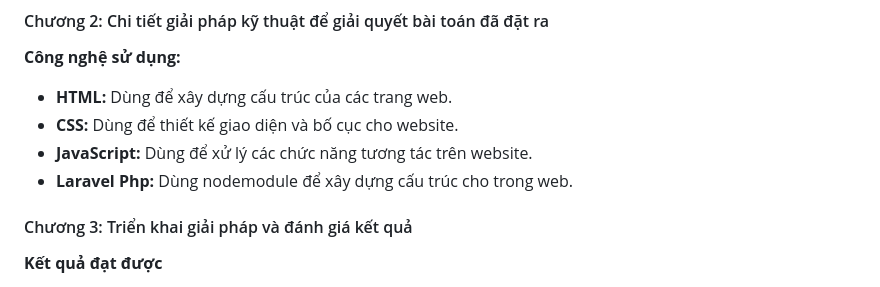
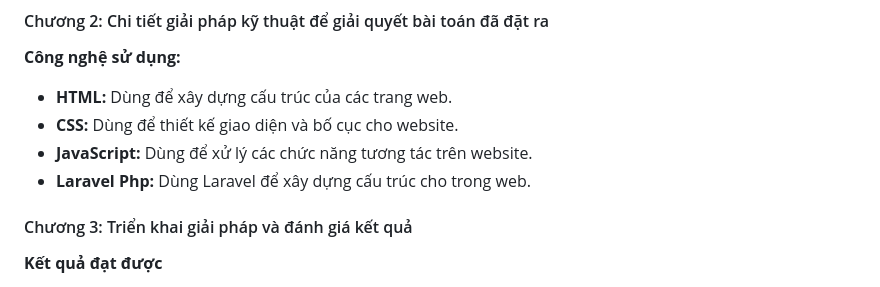
Before and after one commit to Duchuy-05/LapTrinhWebNC-CuoiKy-Nhom3, a Markdown page: DECUONG.md, the part around the change. Drawn GitHub-style.

Commit message:
Correct Laravel usage description in DECUONG.md

```diff
--- a/DECUONG.md
+++ b/DECUONG.md
@@ -73,7 +73,7 @@ Người quản trị muốn sử dụng hệ thống cần phải có tài kho
 * **HTML:** Dùng để xây dựng cấu trúc của các trang web.
 * **CSS:** Dùng để thiết kế giao diện và bố cục cho website.
 * **JavaScript:** Dùng để xử lý các chức năng tương tác trên website.
-* **Laravel Php:** Dùng nodemodule để xây dựng cấu trúc cho trong web.
+* **Laravel Php:** Dùng Laravel để xây dựng cấu trúc cho trong web.
 
 #### Chương 3: Triển khai giải pháp và đánh giá kết quả
 
```
